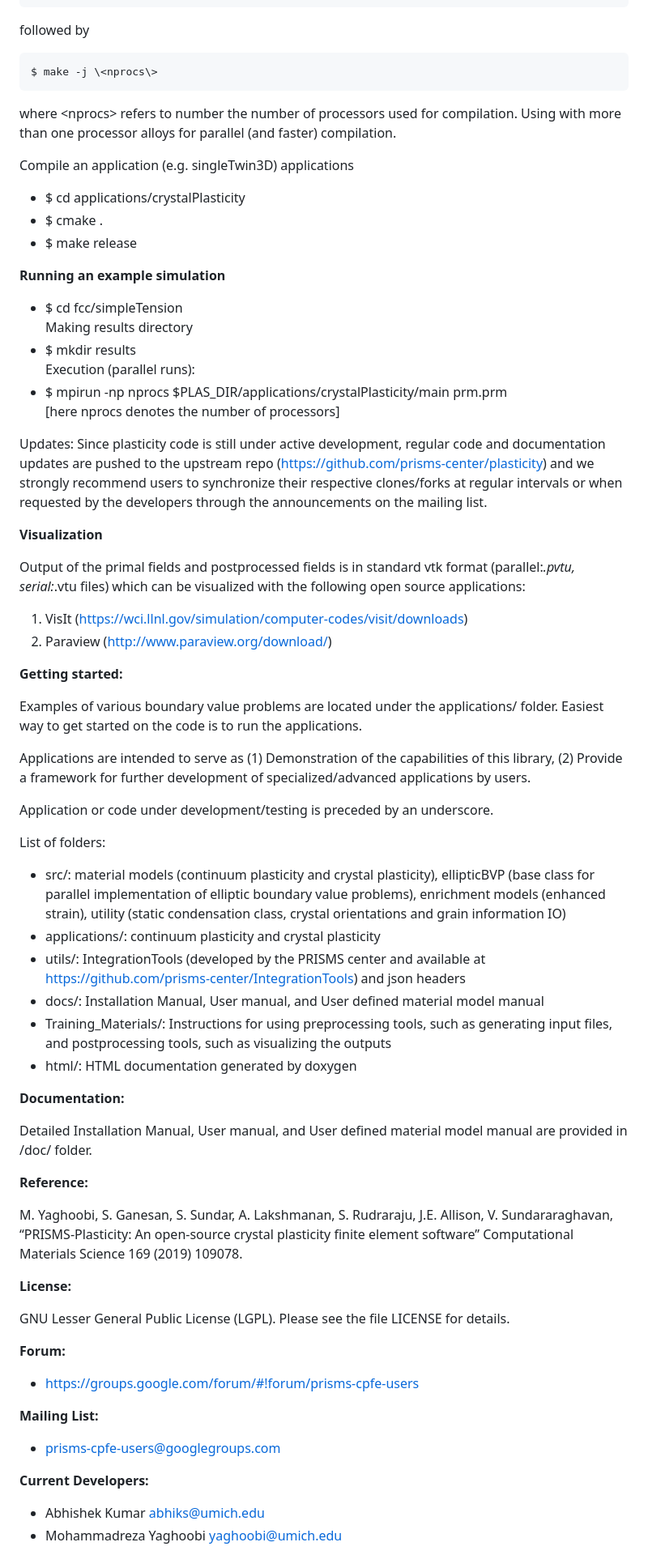
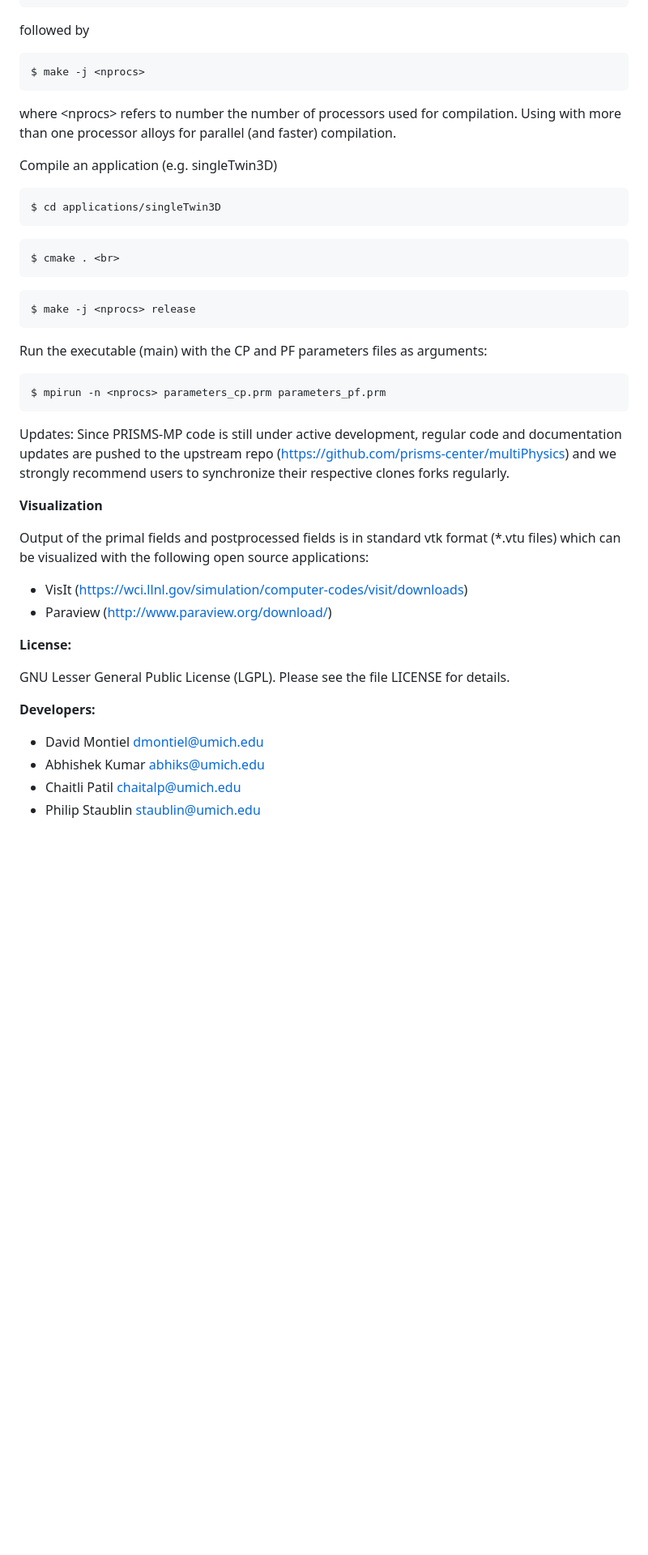
Before and after one commit to prisms-center/multiPhysics, a Markdown page: README.md, the part around one of its changes. Shown at 81% size. Rendered like a GitHub page; blank space fills up the shorter version.

Commit message:
Created content for README.md (updated)

````diff
--- a/README.md
+++ b/README.md
@@ -40,38 +40,37 @@ PRISMS MultiPhysics: An Integrated Phase Field-CPFE Framework
   ```
   followed by
   ```
-  $ make -j \<nprocs\>
+  $ make -j <nprocs>
   ```
-  where \<nprocs\> refers to number the number of processors used for compilation. Using with more than one processor alloys for parallel (and faster) compilation.
+  where \<nprocs> refers to number the number of processors used for compilation. Using with more than one processor alloys for parallel (and faster) compilation.
 
-  Compile an application (e.g. singleTwin3D) applications
-  + $ cd applications/crystalPlasticity <br>
-  + $ cmake . <br>
-  + $ make release <br>
+  Compile an application (e.g. singleTwin3D)
+  ```
+  $ cd applications/singleTwin3D
+  ```
+  ```
+  $ cmake . <br>
+  ```
+  ```
+  $ make -j <nprocs> release
+  ```
+  Run the executable (main) with the CP and PF parameters files as arguments:
+  ```
+  $ mpirun -n <nprocs> parameters_cp.prm parameters_pf.prm
+  ```
 
-<B>Running an example simulation</B>
-  + $ cd fcc/simpleTension <br>
-  Making results directory  <br>
-  + $ mkdir results  <br>
-  Execution (parallel runs): <br>
-  + $ mpirun -np nprocs $PLAS_DIR/applications/crystalPlasticity/main prm.prm<br>
-  [here nprocs denotes the number of processors]
-
-  Updates: Since plasticity code is still under active development,
-  regular code and documentation updates are pushed to the upstream
-  repo (https://github.com/prisms-center/plasticity) and we strongly
-  recommend users to synchronize their respective clones/forks at regular
-  intervals or when requested by the developers through the
-  announcements on the mailing list.
+  Updates: Since PRISMS-MP code is still under active development, regular code and documentation updates are pushed to the upstream repo (https://github.com/prisms-center/multiPhysics) and we strongly
+  recommend users to synchronize their respective clones forks regularly.
 
 <B>Visualization</B>
 
   Output of the primal fields and postprocessed fields is in standard vtk
-  format (parallel:*.pvtu, serial:*.vtu files) which can be visualized with the
+  format (*.vtu files) which can be visualized with the
   following open source applications:
-  1. VisIt (https://wci.llnl.gov/simulation/computer-codes/visit/downloads)
-  2. Paraview (http://www.paraview.org/download/)
+  + VisIt (https://wci.llnl.gov/simulation/computer-codes/visit/downloads)
+  + Paraview (http://www.paraview.org/download/)
 
+<!--
 <B>Getting started:</B>
 
   Examples of various boundary value problems are located under the
@@ -108,12 +107,12 @@ PRISMS MultiPhysics: An Integrated Phase Field-CPFE Framework
 
   M. Yaghoobi, S. Ganesan, S. Sundar, A. Lakshmanan, S. Rudraraju, J.E. Allison, V. Sundararaghavan, “PRISMS-Plasticity: An open-source crystal plasticity finite element software” Computational Materials Science 169 (2019) 109078.
 
-
+-->
 <B>License:</B>
 
   GNU Lesser General Public License (LGPL). Please see the file
   LICENSE for details.
-
+<!--
 <B>Forum:</B>
 
    + https://groups.google.com/forum/#!forum/prisms-cpfe-users
@@ -122,12 +121,16 @@ PRISMS MultiPhysics: An Integrated Phase Field-CPFE Framework
 <B>Mailing List:</B>
 
  + prisms-cpfe-users@googlegroups.com
+  -->
 
- <B>Current Developers:</B>
+ <B>Developers:</B>
 
++ David Montiel dmontiel@umich.edu
 + Abhishek Kumar abhiks@umich.edu
-+ Mohammadreza Yaghoobi yaghoobi@umich.edu
++ Chaitli Patil chaitalp@umich.edu
++ Philip Staublin staublin@umich.edu
 
+<!--
 <B>Further information, questions, issues and bugs:</B>
 
   Contact the developers at prismsplasticity.dev@umich.edu
````
Also changed, not shown: other parts of README.md (+1 -0 lines).
